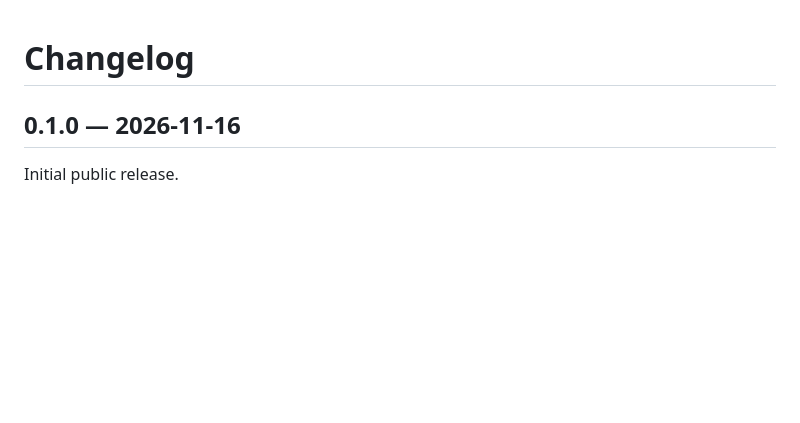
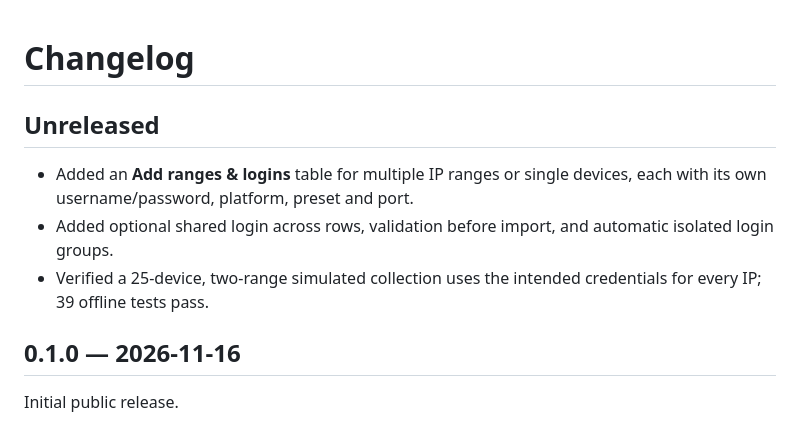
Before and after one commit to awesometawkir/netdesk, a Markdown page: CHANGELOG.md, the part around the change. GitHub-like rendering; blank space fills up the shorter version.

```diff
--- a/CHANGELOG.md
+++ b/CHANGELOG.md
@@ -1,4 +1,10 @@
 # Changelog
+
+## Unreleased
+
+- Added an **Add ranges & logins** table for multiple IP ranges or single devices, each with its own username/password, platform, preset and port.
+- Added optional shared login across rows, validation before import, and automatic isolated login groups.
+- Verified a 25-device, two-range simulated collection uses the intended credentials for every IP; 39 offline tests pass.
 
 ## 0.1.0 — 2026-11-16
 
```
Also changed, not shown: README.md (+17 -1 lines), docs/USAGE.md (+8 -0 lines), docs/screenshots/collections.png, docs/screenshots/ranges.png (added), 3 other files.
